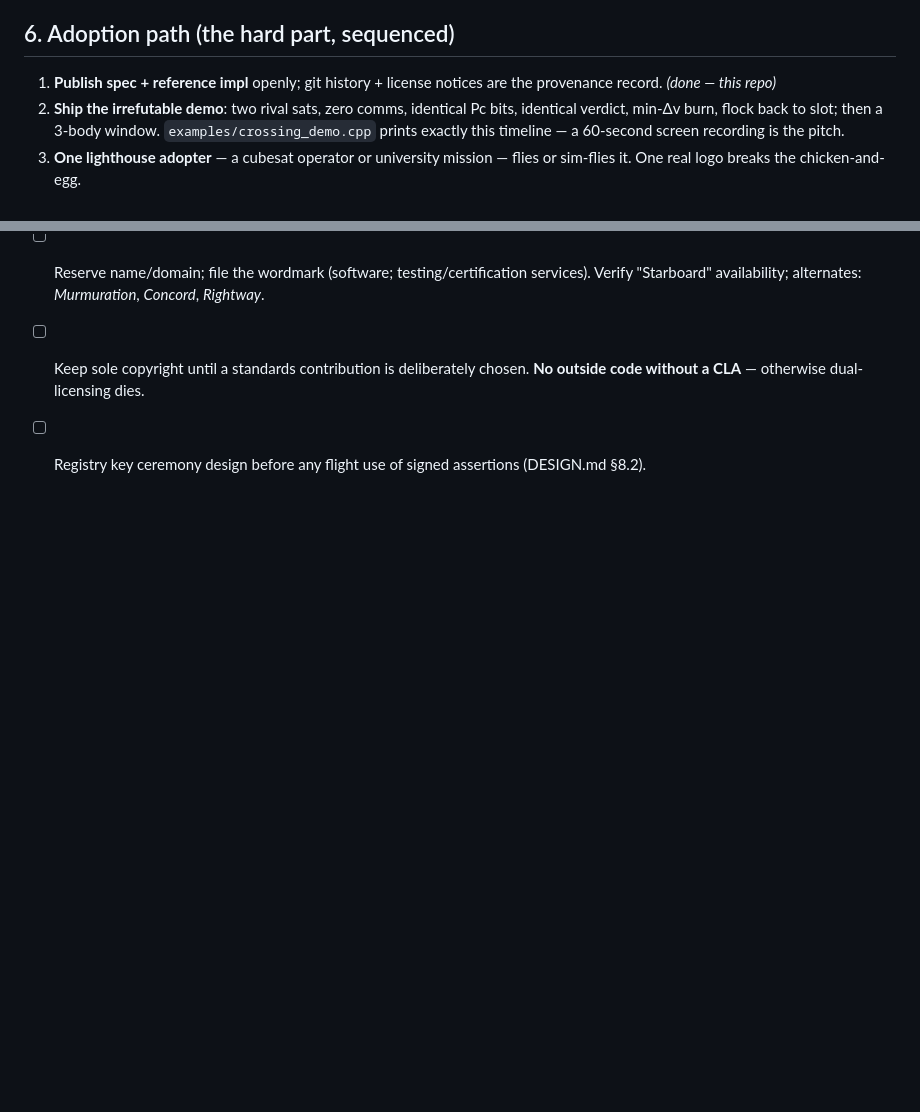
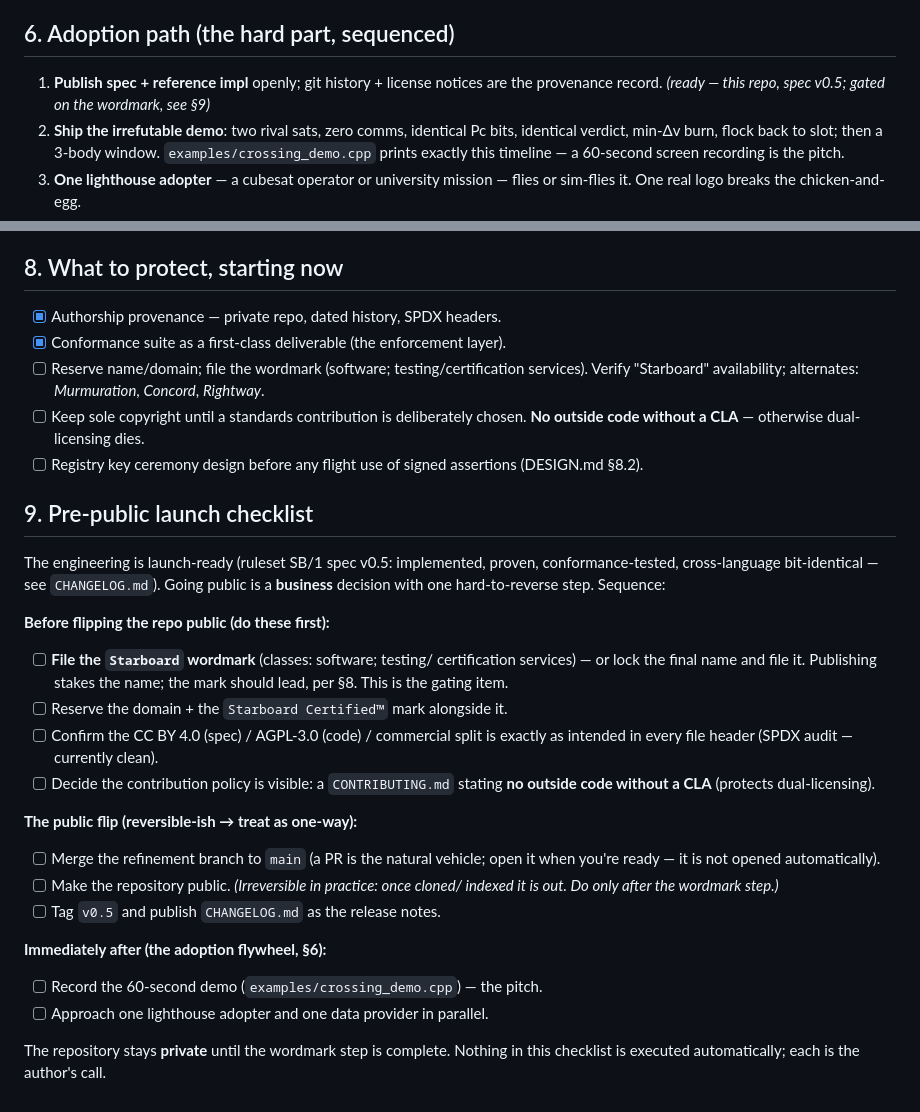
Before and after one commit to Tokeloshe/starboard-protocol, a Markdown page: docs/STRATEGY.md, 2 parts joined by grey strips. Rendered like a GitHub page; blank space fills up the shorter version.

```diff
--- a/docs/STRATEGY.md
+++ b/docs/STRATEGY.md
@@ -128,7 +128,8 @@ make it unforkable.** Engineering rigor and defensibility are one artifact.
 ## 6. Adoption path (the hard part, sequenced)
 
 1. **Publish spec + reference impl** openly; git history + license notices
-   are the provenance record. *(done — this repo)*
+   are the provenance record. *(ready — this repo, spec v0.5; gated on the
+   wordmark, see §9)*
 2. **Ship the irrefutable demo**: two rival sats, zero comms, identical Pc
    bits, identical verdict, min-Δv burn, flock back to slot; then a 3-body
    window. `examples/crossing_demo.cpp` prints exactly this timeline — a
@@ -170,3 +171,33 @@ make it unforkable.** Engineering rigor and defensibility are one artifact.
       dies.
 - [ ] Registry key ceremony design before any flight use of signed
       assertions (DESIGN.md §8.2).
+
+## 9. Pre-public launch checklist
+
+The engineering is launch-ready (ruleset SB/1 spec v0.5: implemented, proven,
+conformance-tested, cross-language bit-identical — see `CHANGELOG.md`). Going
+public is a **business** decision with one hard-to-reverse step. Sequence:
+
+**Before flipping the repo public (do these first):**
+- [ ] **File the `Starboard` wordmark** (classes: software; testing/
+      certification services) — or lock the final name and file it. Publishing
+      stakes the name; the mark should lead, per §8. This is the gating item.
+- [ ] Reserve the domain + the `Starboard Certified™` mark alongside it.
+- [ ] Confirm the CC BY 4.0 (spec) / AGPL-3.0 (code) / commercial split is
+      exactly as intended in every file header (SPDX audit — currently clean).
+- [ ] Decide the contribution policy is visible: a `CONTRIBUTING.md` stating
+      **no outside code without a CLA** (protects dual-licensing).
+
+**The public flip (reversible-ish → treat as one-way):**
+- [ ] Merge the refinement branch to `main` (a PR is the natural vehicle;
+      open it when you're ready — it is not opened automatically).
+- [ ] Make the repository public. *(Irreversible in practice: once cloned/
+      indexed it is out. Do only after the wordmark step.)*
+- [ ] Tag `v0.5` and publish `CHANGELOG.md` as the release notes.
+
+**Immediately after (the adoption flywheel, §6):**
+- [ ] Record the 60-second demo (`examples/crossing_demo.cpp`) — the pitch.
+- [ ] Approach one lighthouse adopter and one data provider in parallel.
+
+The repository stays **private** until the wordmark step is complete. Nothing
+in this checklist is executed automatically; each is the author's call.
```
Also changed, not shown: CHANGELOG.md (added, +86 -0 lines), README.md (+4 -2 lines).
